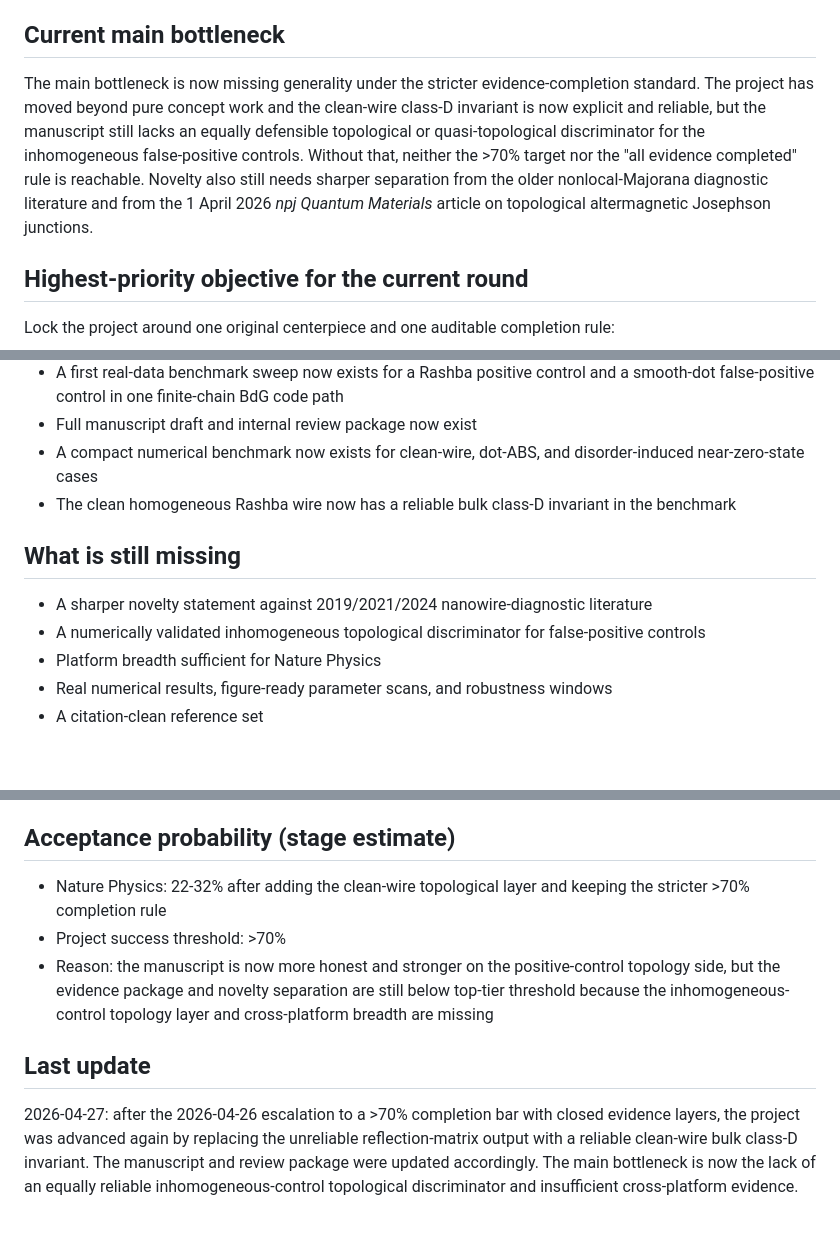
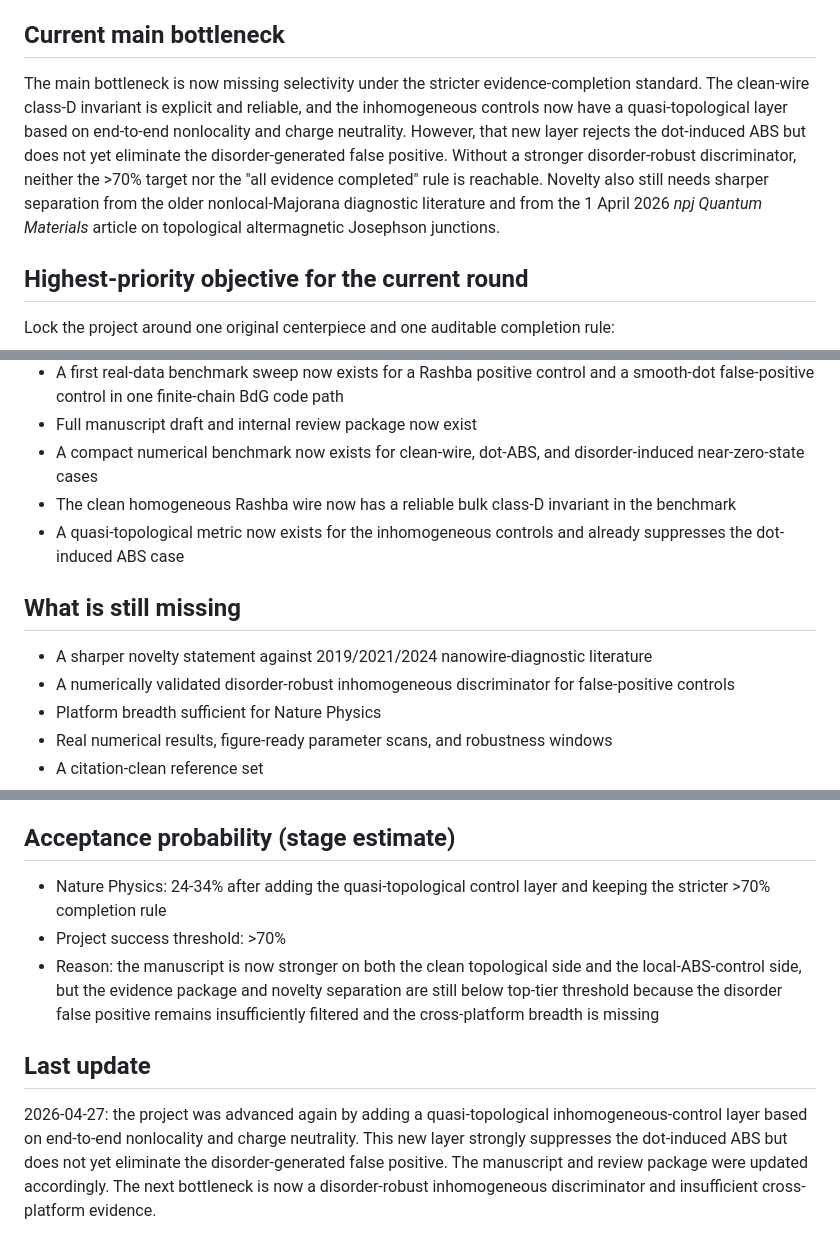
Before and after one commit to shangx108-code/opanai, a Markdown page: majorana-diagnostic-natphys/project-state.md, 3 parts joined by grey strips. GitHub-like rendering; blank space fills up the shorter version.

```diff
--- a/majorana-diagnostic-natphys/project-state.md
+++ b/majorana-diagnostic-natphys/project-state.md
@@ -12,7 +12,7 @@ Build a publishable theory paper that does not merely restate that nonlocal cond
 Pilot-manuscript stage with literature-verified repositioning, theory-standard fixing, and a first reliable topological layer for the clean homogeneous wire. The project now includes a draft manuscript package, an explicit diagnostic-hierarchy theory note, a compact real-data benchmark, figure assets, and an internal review package. It is still below Nature Physics submission strength, but it is no longer only a concept note.
 
 ## Current main bottleneck
-The main bottleneck is now missing generality under the stricter evidence-completion standard. The project has moved beyond pure concept work and the clean-wire class-D invariant is now explicit and reliable, but the manuscript still lacks an equally defensible topological or quasi-topological discriminator for the inhomogeneous false-positive controls. Without that, neither the >70% target nor the "all evidence completed" rule is reachable. Novelty also still needs sharper separation from the older nonlocal-Majorana diagnostic literature and from the 1 April 2026 *npj Quantum Materials* article on topological altermagnetic Josephson junctions.
+The main bottleneck is now missing selectivity under the stricter evidence-completion standard. The clean-wire class-D invariant is explicit and reliable, and the inhomogeneous controls now have a quasi-topological layer based on end-to-end nonlocality and charge neutrality. However, that new layer rejects the dot-induced ABS but does not yet eliminate the disorder-generated false positive. Without a stronger disorder-robust discriminator, neither the >70% target nor the "all evidence completed" rule is reachable. Novelty also still needs sharper separation from the older nonlocal-Majorana diagnostic literature and from the 1 April 2026 *npj Quantum Materials* article on topological altermagnetic Josephson junctions.
 
 ## Highest-priority objective for the current round
 Lock the project around one original centerpiece and one auditable completion rule:
@@ -47,10 +47,11 @@ Local zero-bias peaks are neither sufficient nor stably informative in realistic
 - Full manuscript draft and internal review package now exist
 - A compact numerical benchmark now exists for clean-wire, dot-ABS, and disorder-induced near-zero-state cases
 - The clean homogeneous Rashba wire now has a reliable bulk class-D invariant in the benchmark
+- A quasi-topological metric now exists for the inhomogeneous controls and already suppresses the dot-induced ABS case
 
 ## What is still missing
 - A sharper novelty statement against 2019/2021/2024 nanowire-diagnostic literature
-- A numerically validated inhomogeneous topological discriminator for false-positive controls
+- A numerically validated disorder-robust inhomogeneous discriminator for false-positive controls
 - Platform breadth sufficient for Nature Physics
 - Real numerical results, figure-ready parameter scans, and robustness windows
 - A citation-clean reference set
@@ -62,9 +63,9 @@ Local zero-bias peaks are neither sufficient nor stably informative in realistic
 - Stronger experimental observability windows for temperature and barrier scans
 
 ## Acceptance probability (stage estimate)
-- Nature Physics: 22-32% after adding the clean-wire topological layer and keeping the stricter >70% completion rule
+- Nature Physics: 24-34% after adding the quasi-topological control layer and keeping the stricter >70% completion rule
 - Project success threshold: >70%
-- Reason: the manuscript is now more honest and stronger on the positive-control topology side, but the evidence package and novelty separation are still below top-tier threshold because the inhomogeneous-control topology layer and cross-platform breadth are missing
+- Reason: the manuscript is now stronger on both the clean topological side and the local-ABS-control side, but the evidence package and novelty separation are still below top-tier threshold because the disorder false positive remains insufficiently filtered and the cross-platform breadth is missing
 
 ## Last update
-2026-04-27: after the 2026-04-26 escalation to a >70% completion bar with closed evidence layers, the project was advanced again by replacing the unreliable reflection-matrix output with a reliable clean-wire bulk class-D invariant. The manuscript and review package were updated accordingly. The main bottleneck is now the lack of an equally reliable inhomogeneous-control topological discriminator and insufficient cross-platform evidence.
+2026-04-27: the project was advanced again by adding a quasi-topological inhomogeneous-control layer based on end-to-end nonlocality and charge neutrality. This new layer strongly suppresses the dot-induced ABS but does not yet eliminate the disorder-generated false positive. The manuscript and review package were updated accordingly. The next bottleneck is now a disorder-robust inhomogeneous discriminator and insufficient cross-platform evidence.
```
Also changed, not shown: majorana-diagnostic-natphys/review-history.md (+25 -0 lines).
